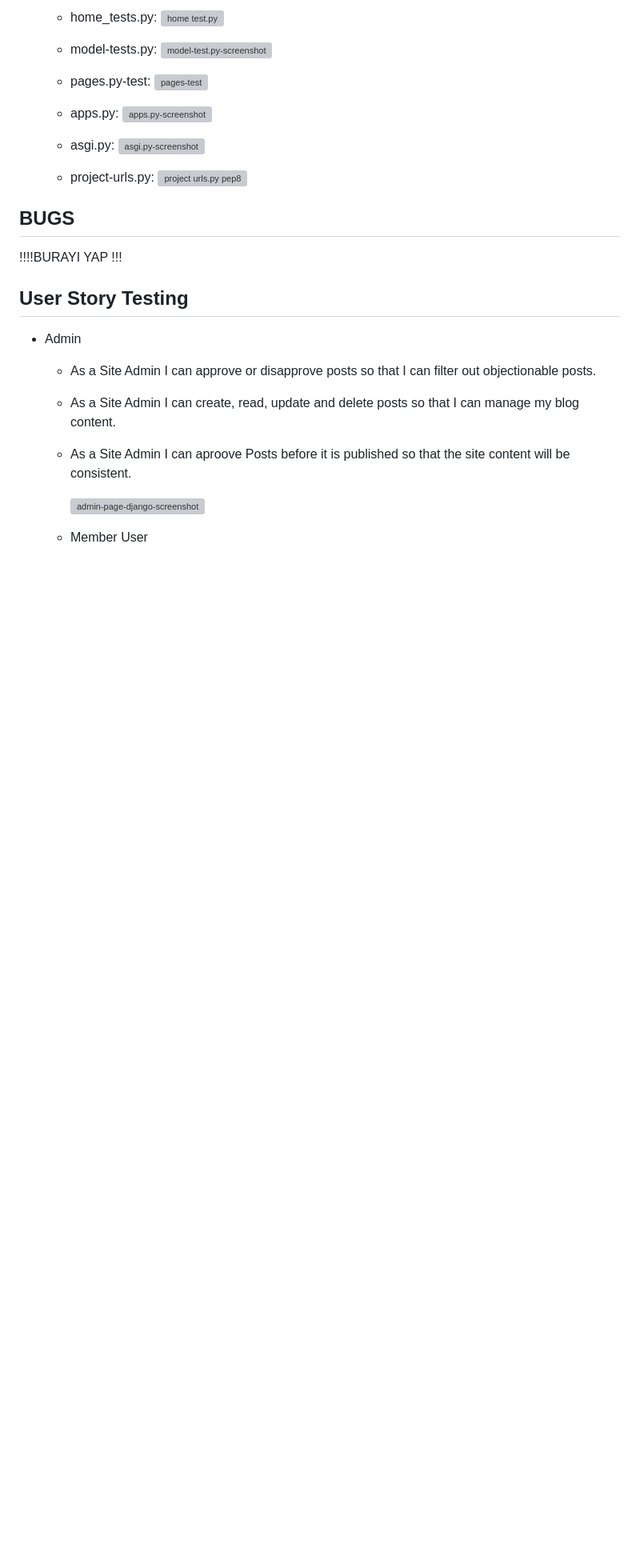
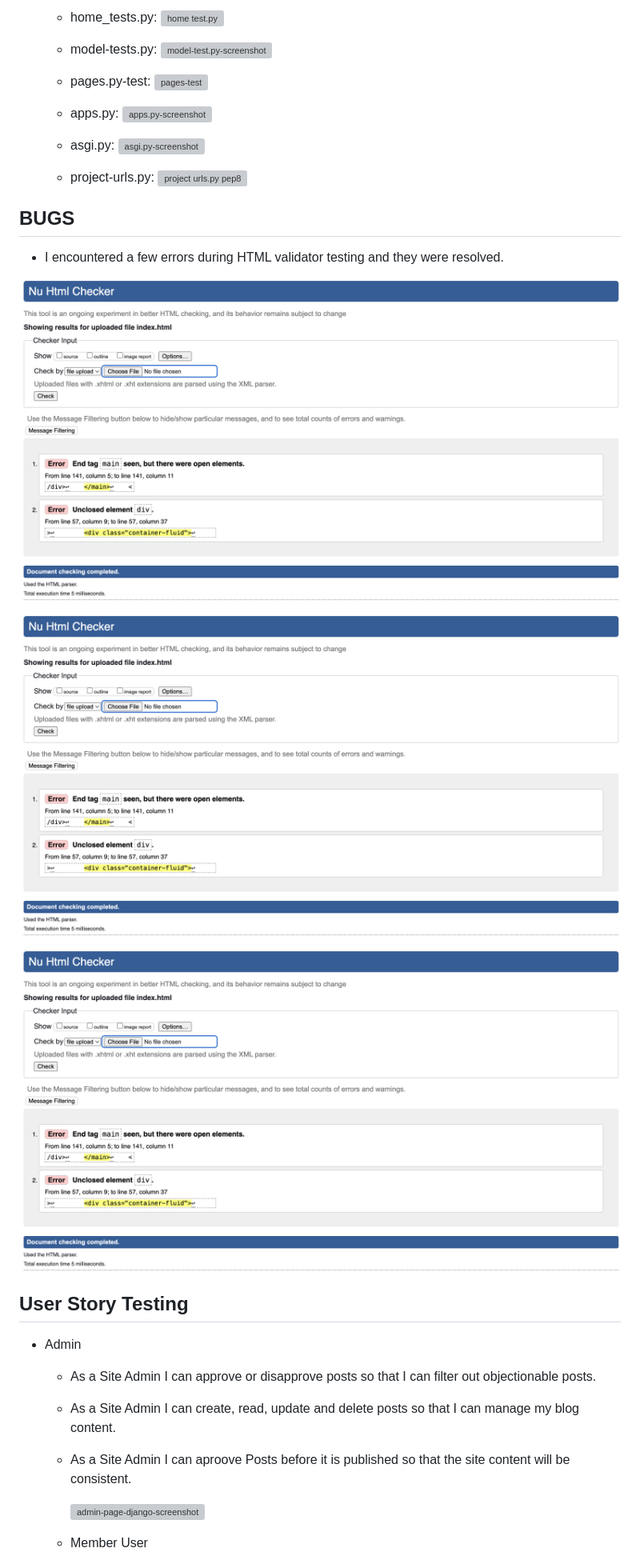
Before and after one commit to mervecoskunn/project-portfolio-4, a Markdown page: README.md, the part around the change. Shown: that part at 80% size. GitHub-like rendering; pictures changed too: documentation/bugs/restaurants-1.png (added), documentation/bugs/restaurants-2.png (added), documentation/bugs/restaurants-3.png (added); blank space fills up the shorter version; grey boxes are pictures that could not be loaded.

Commit message:
bugs section added on read.me

```diff
--- a/README.md
+++ b/README.md
@@ -356,7 +356,13 @@ I have used django TestCase for automated testing views, forms and models files.
     ![project urls.py pep8](documentation/project-urls-py-screecshot.png)
 
 ## BUGS
- !!!!BURAYI YAP !!!
+ - I encountered a few errors during HTML validator testing and they were resolved.
+
+  ![html validator bugs](documentation/bugs/restaurants-1.png)
+
+  ![html validator bugs](documentation/bugs/restaurants-2.png)
+
+  ![html validator bugs](documentation/bugs/restaurants-3.png)
 
 ## User Story Testing
 
```
